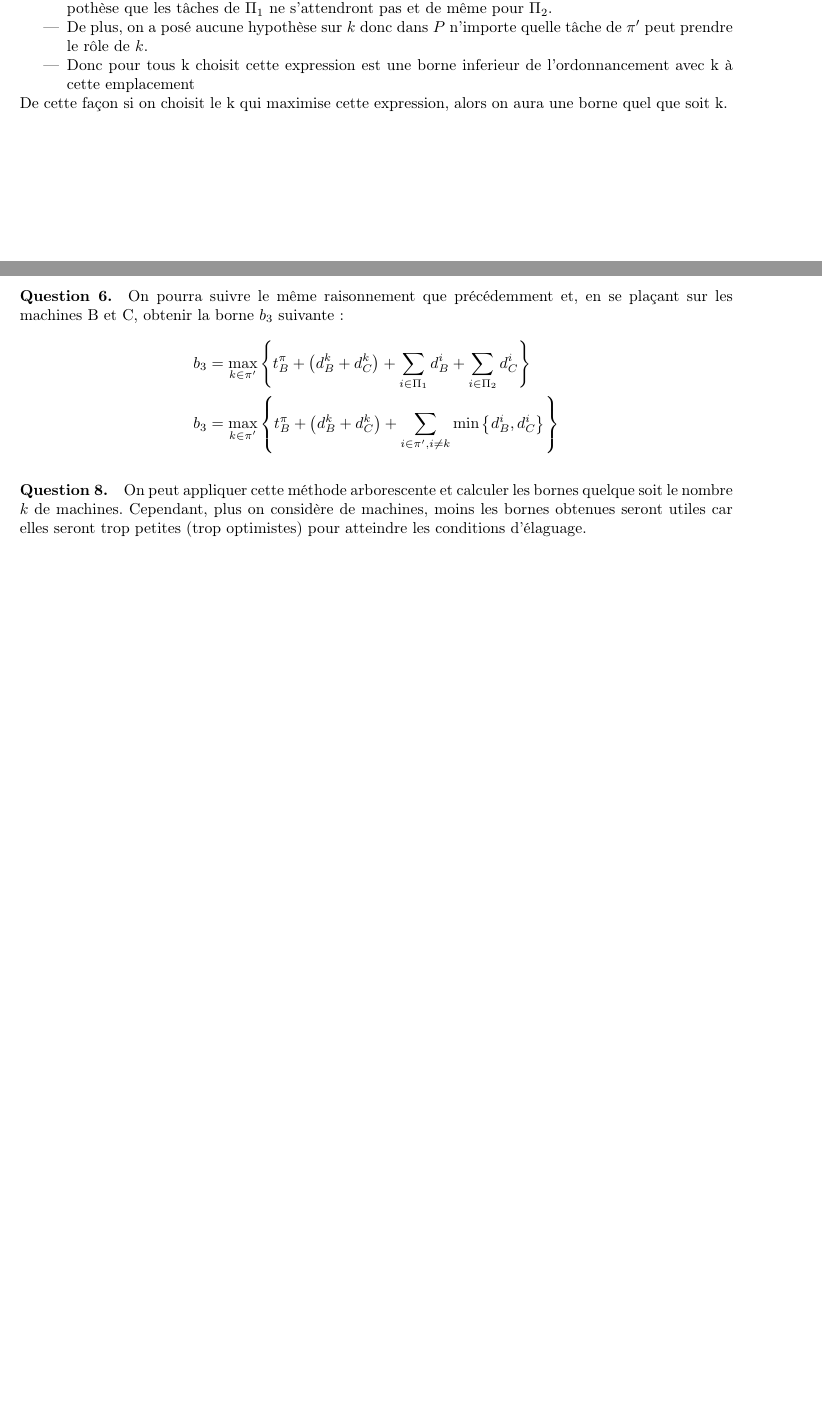
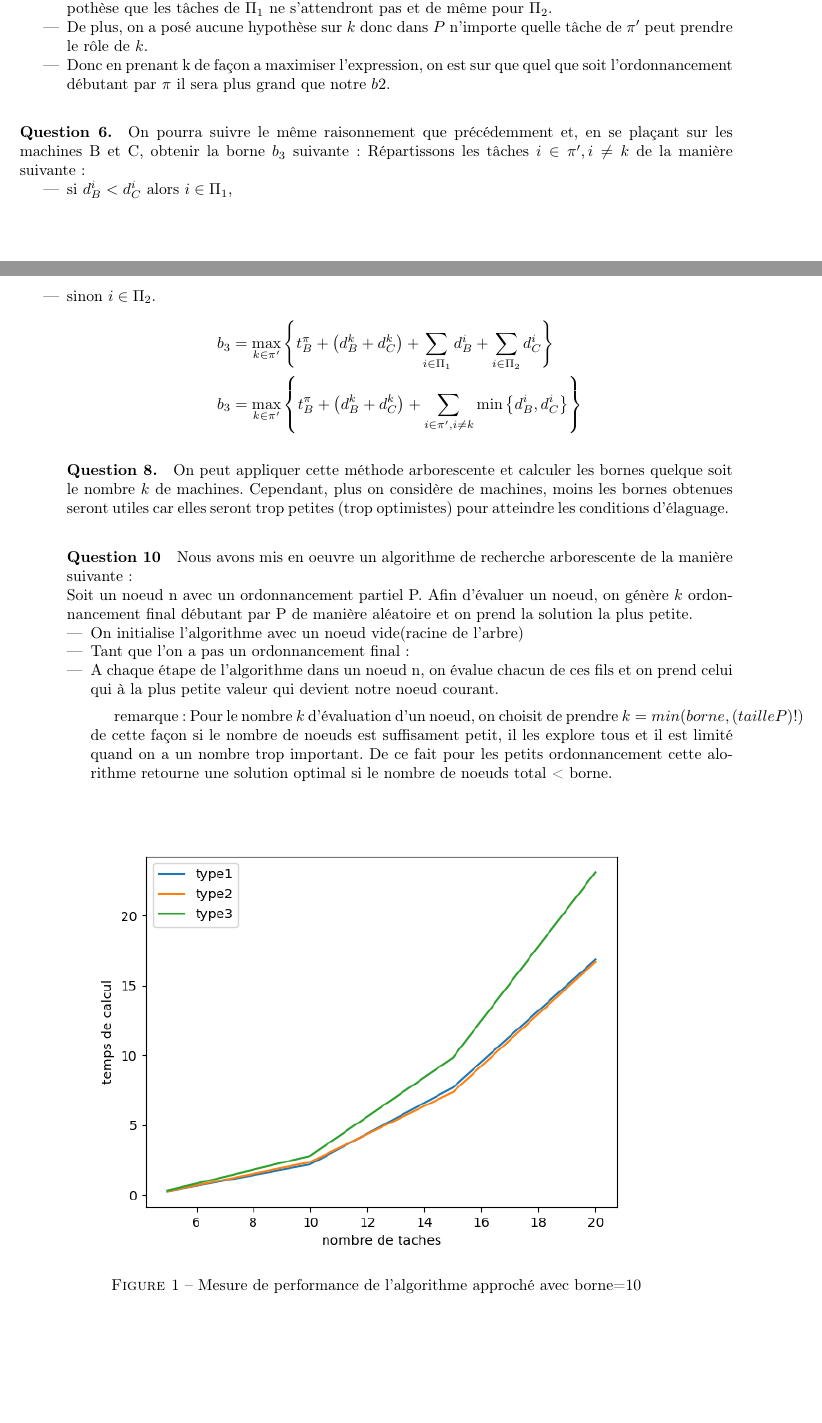
Before and after one commit to Kabegami/COMPLEX, a LaTeX document (report/main.tex): two parts of pages 2 and 3 of 11 before the commit and two parts of pages 2 and 3 of 12 after it, joined at a grey line, cut so that both start at the same text, the shorter picture padded with empty space. Compiled offline with pdfLaTeX.

Commit message:
rapport + algo approché

```diff
--- a/report/main.tex
+++ b/report/main.tex
@@ -105,11 +105,14 @@
 			\item on a montré que $\left(\Pi_1, k, \Pi_2\right)$ était la meilleure façon de répartir les tâches autour de $k$ sous l'hypothèse que les tâches de $\Pi_1$ ne s'attendront pas et de même pour $\Pi_2$.
 			\item De plus, on a posé aucune hypothèse sur $k$ donc dans $P$ n'importe quelle tâche de $\pi^\prime$ peut prendre le rôle de $k$.
-                        \item Donc pour tous k choisit cette expression est une borne inferieur de l'ordonnancement avec k à cette emplacement
+                        \item Donc en prenant k de façon a maximiser l'expression, on est sur que quel que soit l'ordonnancement débutant par $\pi$ il sera plus grand que notre $b2$.
 		\end{itemize}
-                De cette façon si on choisit le k qui maximise cette expression, alors on aura une borne quel que soit k.
 		}
 
 		\paragraph{Question 6.}{On pourra suivre le même raisonnement que précédemment et, en se plaçant sur les machines B et C, obtenir la borne $b_3$ suivante:
+                  Répartissons les tâches $i \in \pi^\prime, i \ne k$ de la manière suivante:
+		\begin{itemize}
+			\item si $d^i_B < d^i_C$ alors $i \in \Pi_1$,
+			\item sinon $i \in \Pi_2$.
 		\begin{alignat*}{2}
 			b_3 &= \max_{k \in \pi^\prime} \left\{ t^{\pi}_B + \left( d^k_B + d^k_C \right) + \sum_{i \in \Pi_1} d^i_B + \sum_{i \in \Pi_2} d^i_C \right\} \\
 			b_3 &= \max_{k \in \pi^\prime} \left\{ t^{\pi}_B + \left( d^k_B + d^k_C \right) + \sum_{i \in \pi^\prime, i \ne k} \min \left\{ d^i_B, d^i_C \right\} \right\}
@@ -118,6 +121,25 @@
 
 		\paragraph{Question 8.}{On peut appliquer cette méthode arborescente et calculer les bornes quelque soit le nombre $k$ de machines. Cependant, plus on considère de machines, moins les bornes obtenues seront utiles car elles seront trop petites (trop optimistes) pour atteindre les conditions d'élaguage.
 		}
+
+                \paragraph{Question 10}{Nous avons mis en oeuvre un algorithme de recherche arborescente de la manière suivante : \\
+                  Soit un noeud n avec un ordonnancement partiel P. Afin d'évaluer un noeud, on génère $k$ ordonnancement final débutant par P de manière aléatoire et on prend la solution la plus petite.
+                  \begin{itemize}
+                  \item On initialise l'algorithme avec un noeud vide(racine de l'arbre)
+                  \item Tant que l'on a pas un ordonnancement final :
+                  \item  A chaque étape de l'algorithme dans un noeud n, on évalue chacun de ces fils et on prend celui qui à la plus petite valeur qui devient notre noeud courant.
+
+
+                    remarque : Pour le nombre $k$ d'évaluation d'un noeud, on choisit de prendre $k = min(borne,(taille P)!)$ de cette façon si le nombre de noeuds est suffisament petit, il les explore tous et il est limité quand on a un nombre trop important. De ce fait pour les petits ordonnancement cette alorithme retourne une solution optimal si le nombre de noeuds total < borne.
+
+                    \begin{figure}[H]
+			\centering
+			\includegraphics[width=0.85\linewidth]{graphes/branch_and_greed.png}
+			\caption{Mesure de performance de l'algorithme approché avec borne=10}
+			\label{fig:tj}
+		\end{figure}
+
+                    }
 
 	\section*{Partie 3: Mise en oeuvre}
 		\subsection*{Algorithme approché}
```
Also changed, not shown: report/main.tex (6 more changed lines).
